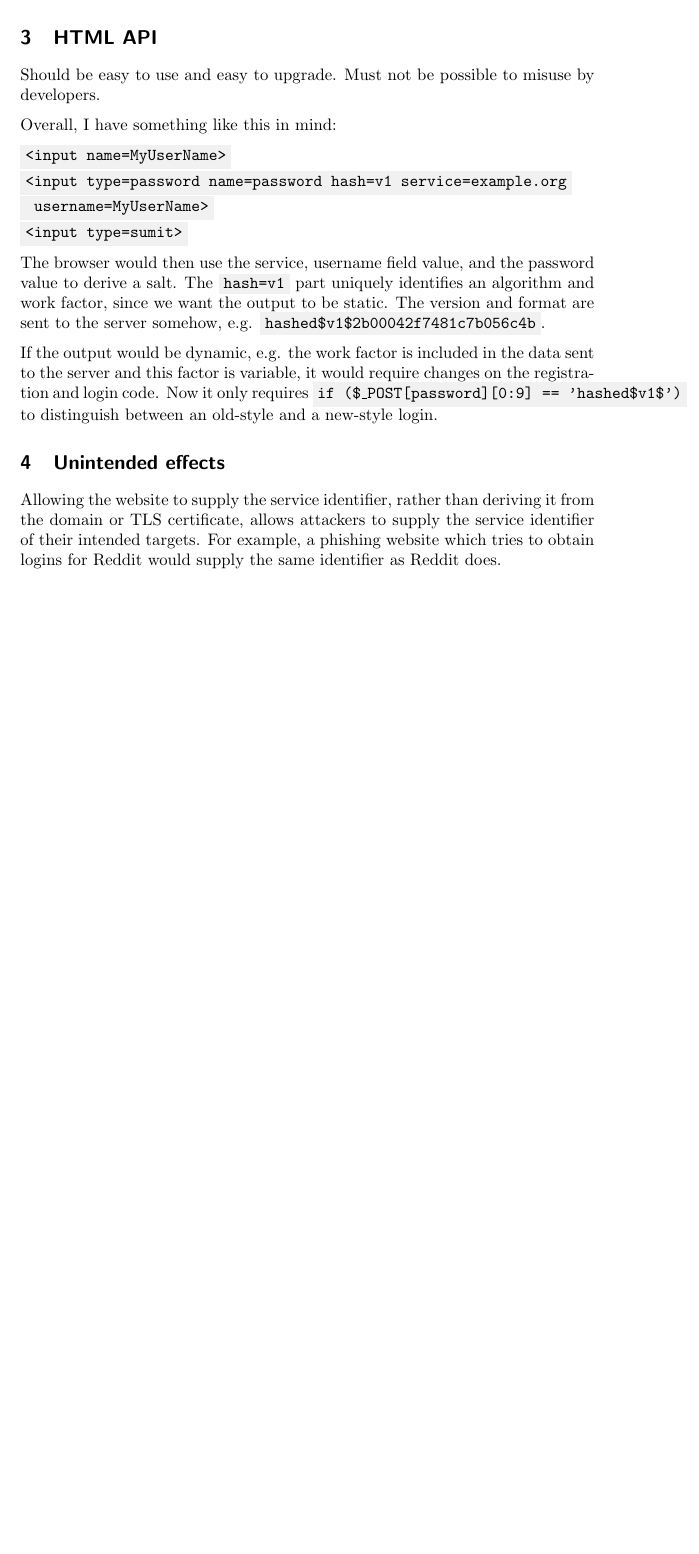
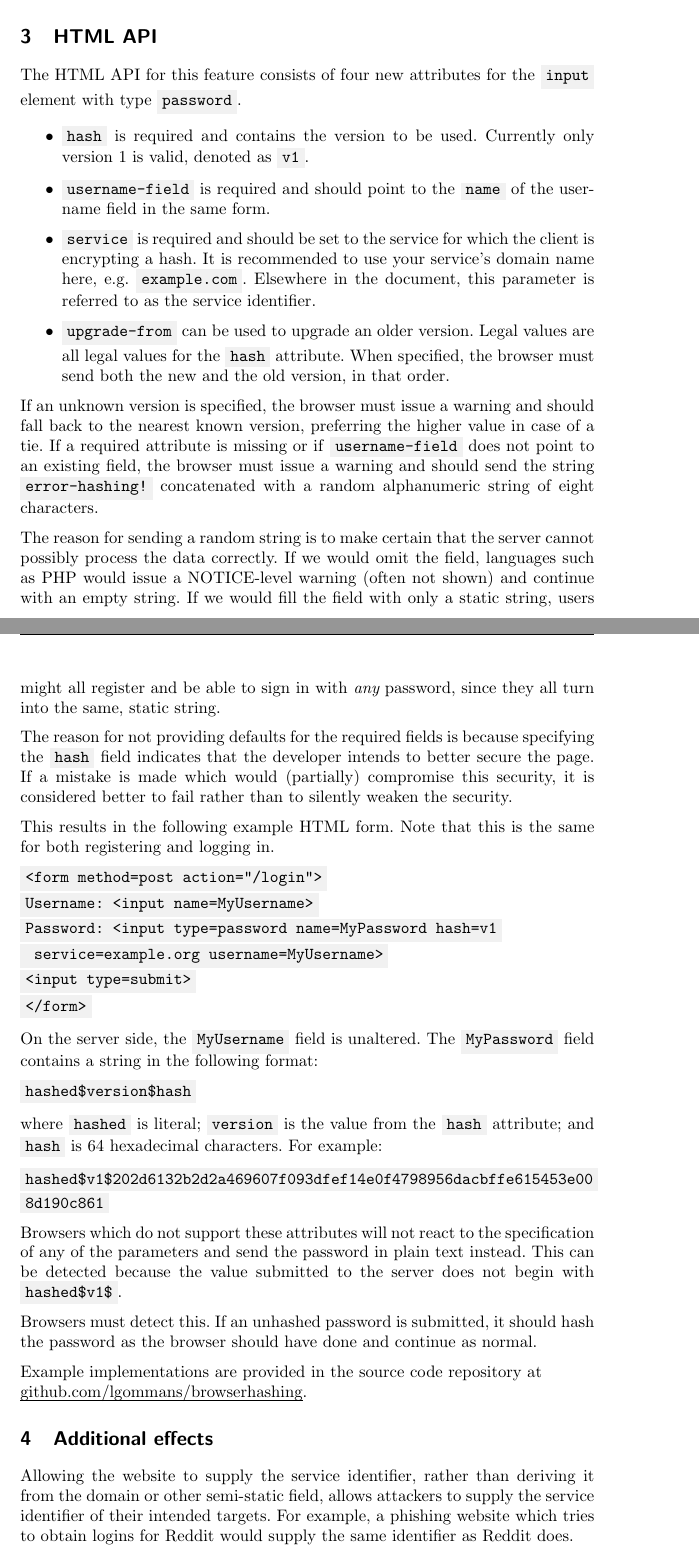
Before and after one commit to lgommans/browserhashing, a LaTeX document (paper/browserhashing.tex): part of page 3 of 4 before the commit and two parts of pages 3 and 4 of 5 after it, the two joined at a grey line, cut so that both start at the same text, the shorter picture padded with empty space. Compiled offline with pdfLaTeX.

Commit message:
Paper draft 0.2

```diff
--- a/paper/browserhashing.tex
+++ b/paper/browserhashing.tex
@@ -3,7 +3,7 @@
 \usepackage{parskip}
 \usepackage[hidelinks,
 	pdftitle={Additional Security by Hashing Passwords in Browsers},
-	pdfauthor={Luc Gommans, <insert your name here, in no particular order yet>}
+	pdfauthor={Luc Gommans}
 	]{hyperref}
 \usepackage{xcolor}
 \usepackage{graphicx}
@@ -77 +96,0 @@ complicated upgrade schemes where the browser needs to submit the old and the ne
-a long time until everyone has been upgraded.
@@ -78,29 +129,76 @@ a long time until everyone has been upgraded.
+The option to be specified is defined in section 3.
 
 \section{HTML API}
 
-Should be easy to use and easy to upgrade. Must not be possible to misuse by developers.
+The HTML API for this feature consists of four new attributes for the \code{input} element
+with type \code{password}.
 
-Overall, I have something like this in mind:
+\begin{itemize}
+\item \code{hash} is required and contains the version to be used. Currently only version 1
+is valid, denoted as \code{v1}.
+\item \code{username-field} is required and should point to the \code{name} of the username
+field in the same form.
+\item \code{service} is required and should be set to the service for which the client is
+encrypting a hash. It is recommended to use your service's domain name here, e.g.
+\code{example.com}. Elsewhere in the document, this parameter is referred to as the service
+identifier.
+\item \code{upgrade-from} can be used to upgrade an older version. Legal values are all legal
+values for the \code{hash} attribute. When specified, the browser must send both the new and
+the old version, in that order.
+\end{itemize}
 
-\code{<input name=MyUserName>} \\
-\code{<input type=password name=password hash=v1 service=example.org} \\
-\code{ username=MyUserName>} \\
-\code{<input type=sumit>}
+If an unknown version is specified, the browser must issue a warning and should fall back to
+the nearest known version, preferring the higher value in case of a tie. If a required
+attribute is missing or if \code{username-field} does not point to an existing field, the
+browser must issue a warning and should send the string \code{error-hashing!} concatenated
+with a random alphanumeric string of eight characters.
 
-The browser would then use the service, username field value, and the password value to
-derive a salt. The \code{hash=v1} part uniquely identifies an algorithm and work factor,
-since we want the output to be static. The version and format are sent to the server somehow,
-e.g. \code{hashed\$v1\$2b00042f7481c7b056c4b}.
+The reason for sending a random string is to make certain that the server cannot possibly
+process the data correctly. If we would omit the field, languages such as PHP would issue a
+NOTICE-level warning (often not shown) and continue with an empty string. If we would fill
+the field with only a static string, users might all register and be able to sign in with
+{\it any} password, since they all turn into the same, static string.
 
-If the output would be dynamic, e.g. the work factor is included in the data sent to the
-server and this factor is variable, it would require changes on the registration and login
-code. Now it only requires \code{if (\$\_POST[password][0:9] == 'hashed\$v1\$')} to
-distinguish between an old-style and a new-style login.
+The reason for not providing defaults for the required fields is because specifying the
+\code{hash} field indicates that the developer intends to better secure the page. If a
+mistake is made which would (partially) compromise this security, it is considered better to
+fail rather than to silently weaken the security.
 
-\section{Unintended effects}
+This results in the following example HTML form. Note that this is the same for both
+registering and logging in.
+
+\code{<form method=post action="/login">} \\
+\code{Username: <input name=MyUsername>} \\
+\code{Password: <input type=password name=MyPassword hash=v1} \\
+\code{ service=example.org username=MyUsername>} \\
+\code{<input type=submit>} \\
+\code{</form>}
+
+On the server side, the \code{MyUsername} field is unaltered. The \code{MyPassword} field
+contains a string in the following format:
+
+\code{hashed\$version\$hash}
+
+where \code{hashed} is literal; \code{version} is the value from the \code{hash} attribute;
+and \code{hash} is 64 hexadecimal characters. For example:
+
+\code{hashed\$v1\$202d6132b2d2a469607f093dfef14e0f4798956dacbffe615453e00} \\
+\code{8d190c861}
+
+Browsers which do not support these attributes will not react to the specification of any of
+the parameters and send the password in plain text instead. This can be detected because the
+value submitted to the server does not begin with \code{hashed\$v1\$}.
+
+Browsers must detect this. If an unhashed password is submitted, it should hash the password
+as the browser should have done and continue as normal.
+
+Example implementations are provided in the source code repository at \\
+{\href{https://github.com/lgommans/browserhashing}{\underline{\smash{github.com/lgommans/browserhashing}}}}.
+
+\section{Additional effects}
 
 Allowing the website to supply the service identifier, rather than deriving it from the
-domain or TLS certificate, allows attackers to supply the service identifier of their
+domain or other semi-static field, allows attackers to supply the service identifier of their
 intended targets. For example, a phishing website which tries to obtain logins for Reddit
 would supply the same identifier as Reddit does.
 
```
Also changed, not shown: paper/browserhashing.pdf, paper/browserhashing.tex (142 more changed lines).
